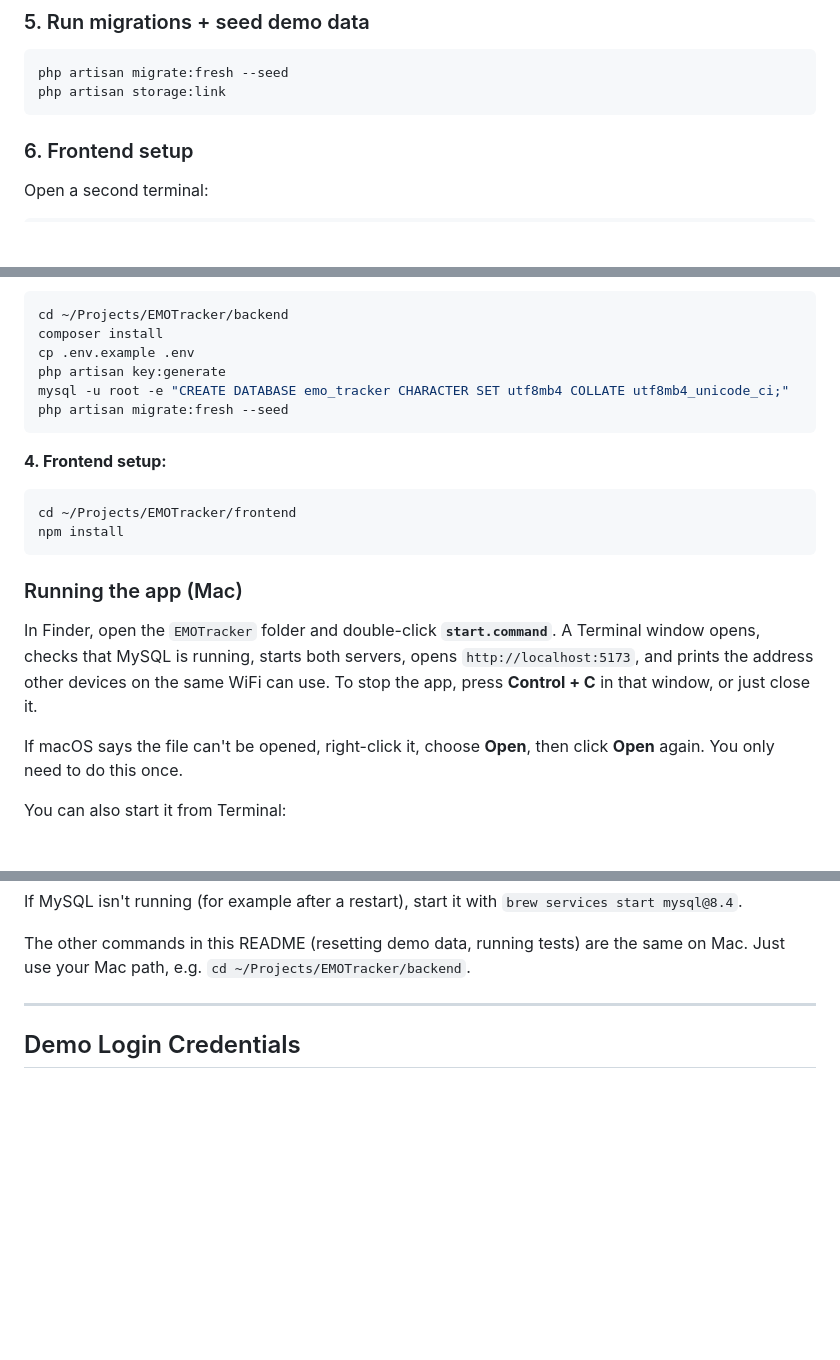
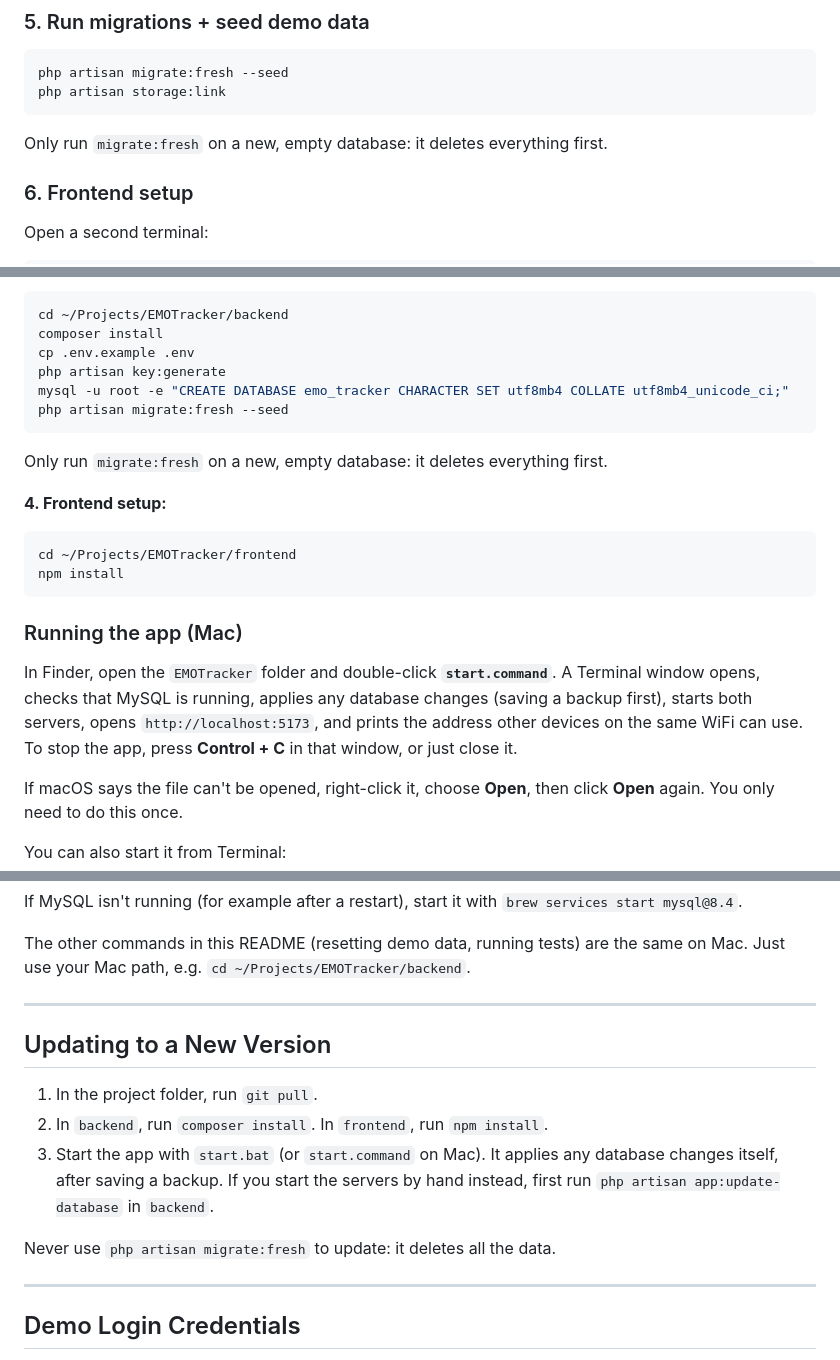
Before and after one commit to XyroneKyleYlanan/EMO-Tracker, a Markdown page: README.md, 3 parts joined by grey strips. Rendered like a GitHub page; blank space fills up the shorter version.

````diff
--- a/README.md
+++ b/README.md
@@ -77,6 +80,8 @@ php artisan migrate:fresh --seed
 php artisan storage:link
 ```
 
+Only run `migrate:fresh` on a new, empty database: it deletes everything first.
+
 ### 6. Frontend setup
 Open a second terminal:
 
@@ -163,6 +169,8 @@ mysql -u root -e "CREATE DATABASE emo_tracker CHARACTER SET utf8mb4 COLLATE utf8
 php artisan migrate:fresh --seed
 ```
 
+Only run `migrate:fresh` on a new, empty database: it deletes everything first.
+
 **4. Frontend setup:**
 
 ```bash
@@ -172,7 +180,7 @@ npm install
 
 ### Running the app (Mac)
 
-In Finder, open the `EMOTracker` folder and double-click **`start.command`**. A Terminal window opens, checks that MySQL is running, starts both servers, opens `http://localhost:5173`, and prints the address other devices on the same WiFi can use. To stop the app, press **Control + C** in that window, or just close it.
+In Finder, open the `EMOTracker` folder and double-click **`start.command`**. A Terminal window opens, checks that MySQL is running, applies any database changes (saving a backup first), starts both servers, opens `http://localhost:5173`, and prints the address other devices on the same WiFi can use. To stop the app, press **Control + C** in that window, or just close it.
 
 If macOS says the file can't be opened, right-click it, choose **Open**, then click **Open** again. You only need to do this once.
 
@@ -188,6 +196,16 @@ The first time, macOS may ask whether to allow incoming connections for `node`.
 If MySQL isn't running (for example after a restart), start it with `brew services start mysql@8.4`.
 
 The other commands in this README (resetting demo data, running tests) are the same on Mac. Just use your Mac path, e.g. `cd ~/Projects/EMOTracker/backend`.
+
+---
+
+## Updating to a New Version
+
+1. In the project folder, run `git pull`.
+2. In `backend`, run `composer install`. In `frontend`, run `npm install`.
+3. Start the app with `start.bat` (or `start.command` on Mac). It applies any database changes itself, after saving a backup. If you start the servers by hand instead, first run `php artisan app:update-database` in `backend`.
+
+Never use `php artisan migrate:fresh` to update: it deletes all the data.
 
 ---
 
````
Also changed, not shown: other parts of README.md (+30 -26 lines), ROADMAP.md (+1 -1 lines).
